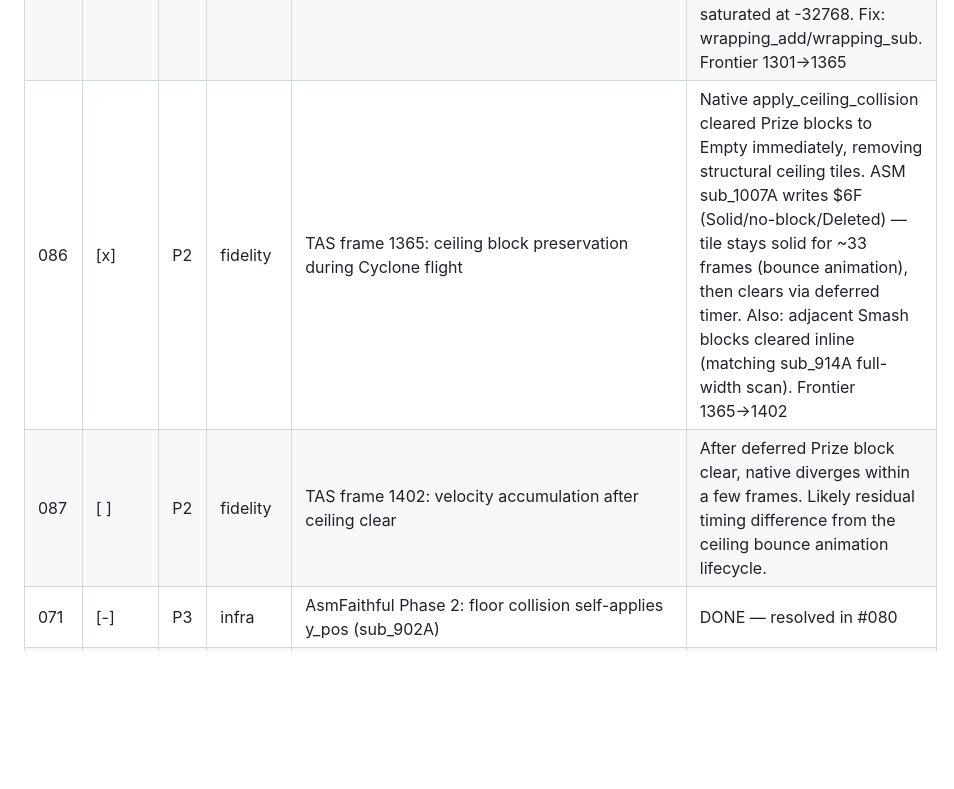
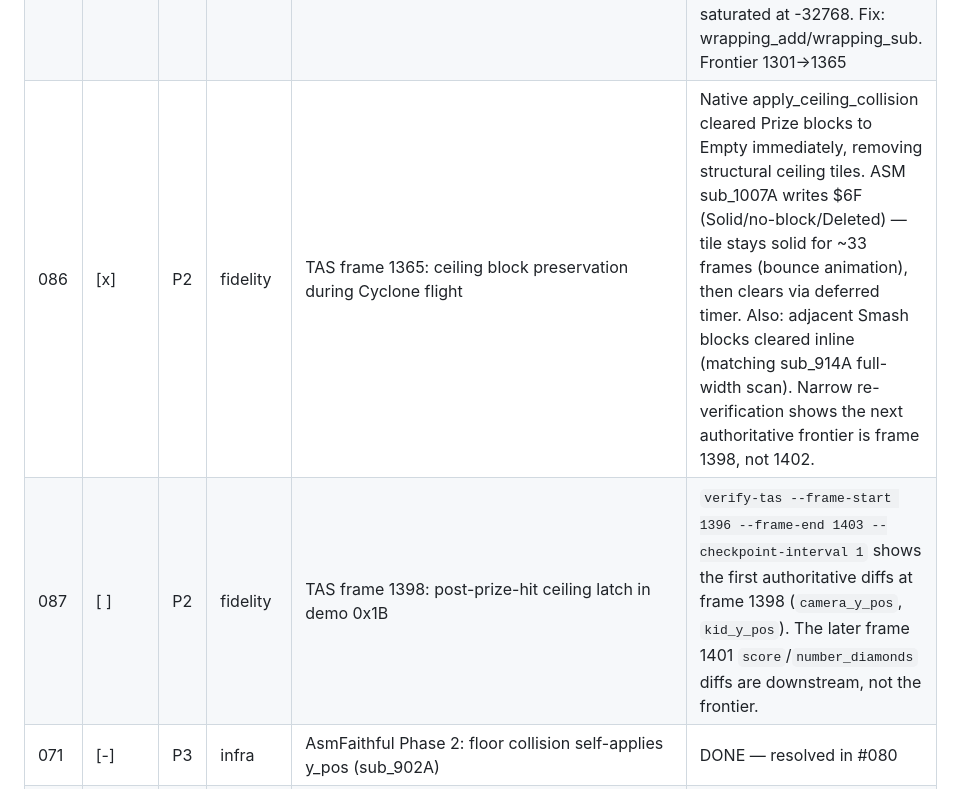
Before and after one commit to connorads/wildside, a Markdown page: docs/source-port/backlog.md, the part around the change. GitHub-like rendering; blank space fills up the shorter version.

```diff
--- a/docs/source-port/backlog.md
+++ b/docs/source-port/backlog.md
@@ -89,8 +89,8 @@ Priority: P0 (game-breaking), P1 (core feel), P2 (missing system), P3 (polish)
 | 083 | [x] | P2 | fidelity | TAS frame 1170: sub_902A floor landing sub-pixel clearing | ASM sub_902A (kid.asm:10462) always does `clr.w $20(a3)` on new floor landings (airborne→grounded), zeroing the sub-pixel. Native was preserving sub-pixel from the accumulated position on all floor landings. Fix: clear sub-pixel on new landings (`!was_on_ground`), preserve when already grounded (sub_902A exits early via loc_913A when y_vel=0). Original #083 demo byte offset theory was wrong — parity `% 2 == 1` is algebraically identical to `% 2 == 0` with +1 offset. Frontier 1170→1209 |
 | 084 | [x] | P2 | fidelity | TAS frame 1209: Cyclone flight activation/thrust timing (ASM kid_flip + sub_B168) | Three issues: (1) Activation ran before physics (step_cyclone_flight); ASM kid_flip activates AFTER physics so flight takes effect next frame. (2) Thrust checked C held state; ASM sub_B168 uses `bclr #Button_C,(Ctrl_Pressed)` — rising edge only, one frame of thrust per C press. (3) Edge detection used prior_input (2-frame gap); ASM uses Ctrl_Pressed vs Ctrl_1_Held (1-frame gap). Fix: split into step_cyclone_flight (velocity modulation when already flying) + step_cyclone_activation (after physics, only when not flying). Frontier 1209→1301 |
 | 085 | [x] | P2 | fidelity | TAS frame 1301: Cyclone accumulator wrapping arithmetic | ASM `subi.w`/`addi.w` uses M68K modular 16-bit arithmetic. Native used `saturating_add/sub` which clamps at i16::MIN instead of wrapping. When accumulator gets very negative (~-22016) and thrust (-$3000) is applied, ASM wraps to positive (0xAA00-0x3000=0x7A00=+31232), producing a sudden downward push. Native saturated at -32768. Fix: wrapping_add/wrapping_sub. Frontier 1301→1365 |
-| 086 | [x] | P2 | fidelity | TAS frame 1365: ceiling block preservation during Cyclone flight | Native apply_ceiling_collision cleared Prize blocks to Empty immediately, removing structural ceiling tiles. ASM sub_1007A writes $6F (Solid/no-block/Deleted) — tile stays solid for ~33 frames (bounce animation), then clears via deferred timer. Also: adjacent Smash blocks cleared inline (matching sub_914A full-width scan). Frontier 1365→1402 |
-| 087 | [ ] | P2 | fidelity | TAS frame 1402: velocity accumulation after ceiling clear | After deferred Prize block clear, native diverges within a few frames. Likely residual timing difference from the ceiling bounce animation lifecycle. |
+| 086 | [x] | P2 | fidelity | TAS frame 1365: ceiling block preservation during Cyclone flight | Native apply_ceiling_collision cleared Prize blocks to Empty immediately, removing structural ceiling tiles. ASM sub_1007A writes $6F (Solid/no-block/Deleted) — tile stays solid for ~33 frames (bounce animation), then clears via deferred timer. Also: adjacent Smash blocks cleared inline (matching sub_914A full-width scan). Narrow re-verification shows the next authoritative frontier is frame 1398, not 1402. |
+| 087 | [ ] | P2 | fidelity | TAS frame 1398: post-prize-hit ceiling latch in demo 0x1B | `verify-tas --frame-start 1396 --frame-end 1403 --checkpoint-interval 1` shows the first authoritative diffs at frame 1398 (`camera_y_pos`, `kid_y_pos`). The later frame 1401 `score`/`number_diamonds` diffs are downstream, not the frontier. |
 | 071 | [-] | P3 | infra | AsmFaithful Phase 2: floor collision self-applies y_pos (sub_902A) | DONE — resolved in #080 |
 | 072 | [-] | P3 | infra | BlastEm second oracle for cross-validation | DEFERRED — jgenesis sufficient, GDB stub approach documented in previous plan |
 | 073 | [-] | P3 | infra | Instruction-level M68K trace from jgenesis | DEFERRED — oracle-probe memory watches are lighter; env var approach documented |
```
Also changed, not shown: docs/source-port/tas-roadmap.md (+2 -2 lines).
